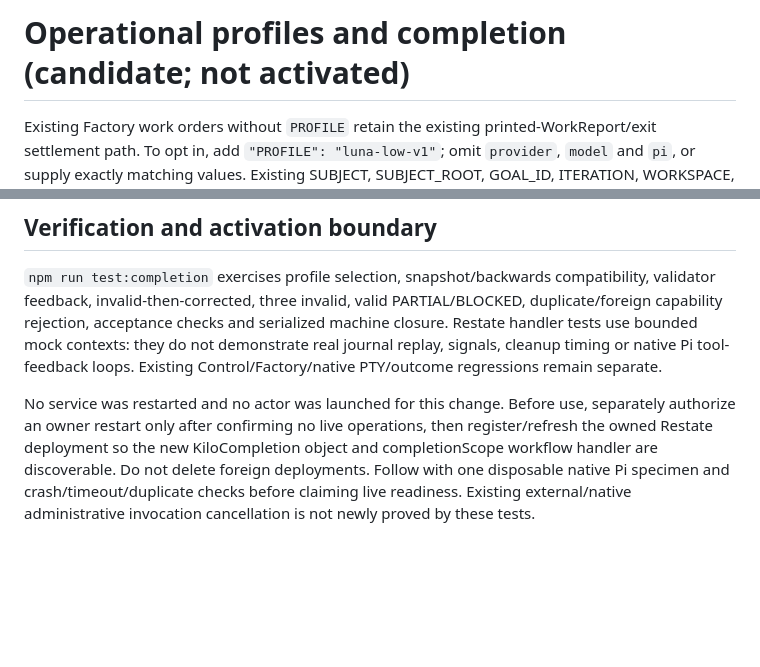
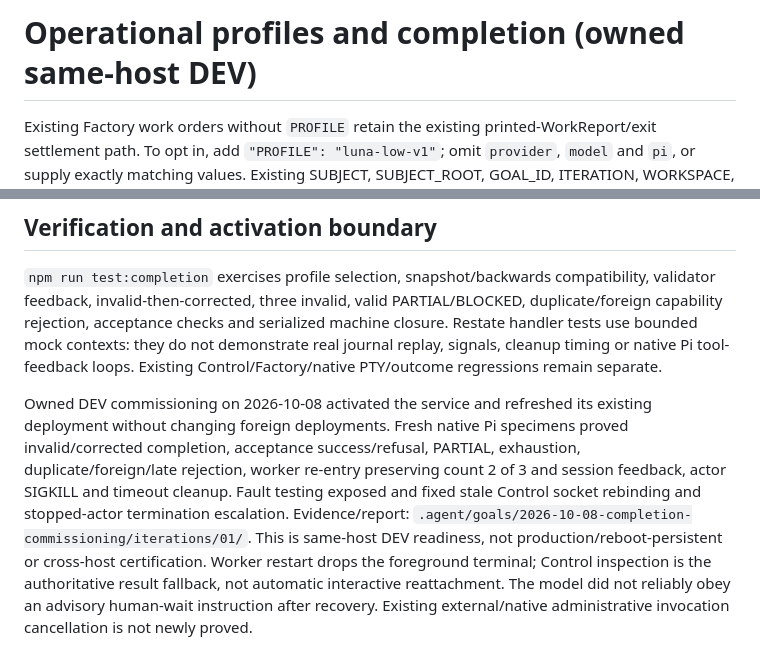
Before and after one commit to Max965/kilo-restate, a Markdown page: operational-node/profiles/README.md, 2 parts joined by grey strips. GitHub-like rendering; blank space fills up the shorter version.

Commit message:
Document physically commissioned same-host completion lifecycle

```diff
--- a/operational-node/profiles/README.md
+++ b/operational-node/profiles/README.md
@@ -1,4 +1,4 @@
-# Operational profiles and completion (candidate; not activated)
+# Operational profiles and completion (owned same-host DEV)
 
 Existing Factory work orders without `PROFILE` retain the existing printed-WorkReport/exit settlement path. To opt in, add `"PROFILE": "luna-low-v1"`; omit `provider`, `model` and `pi`, or supply exactly matching values. Existing SUBJECT, SUBJECT_ROOT, GOAL_ID, ITERATION, WORKSPACE, AUTHORITY, GOAL and WORK remain required. INTERACTIVE_DEBUG still uses `kilo factory --interactive <file>` and a real terminal.
 
@@ -37,4 +37,4 @@ The attached CLI prints the authoritative result for profile operations. `kilo n
 
 `npm run test:completion` exercises profile selection, snapshot/backwards compatibility, validator feedback, invalid-then-corrected, three invalid, valid PARTIAL/BLOCKED, duplicate/foreign capability rejection, acceptance checks and serialized machine closure. Restate handler tests use bounded mock contexts: they do not demonstrate real journal replay, signals, cleanup timing or native Pi tool-feedback loops. Existing Control/Factory/native PTY/outcome regressions remain separate.
 
-No service was restarted and no actor was launched for this change. Before use, separately authorize an owner restart only after confirming no live operations, then register/refresh the owned Restate deployment so the new KiloCompletion object and completionScope workflow handler are discoverable. Do not delete foreign deployments. Follow with one disposable native Pi specimen and crash/timeout/duplicate checks before claiming live readiness. Existing external/native administrative invocation cancellation is not newly proved by these tests.
+Owned DEV commissioning on 2026-10-08 activated the service and refreshed its existing deployment without changing foreign deployments. Fresh native Pi specimens proved invalid/corrected completion, acceptance success/refusal, PARTIAL, exhaustion, duplicate/foreign/late rejection, worker re-entry preserving count 2 of 3 and session feedback, actor SIGKILL and timeout cleanup. Fault testing exposed and fixed stale Control socket rebinding and stopped-actor termination escalation. Evidence/report: `.agent/goals/2026-10-08-completion-commissioning/iterations/01/`. This is same-host DEV readiness, not production/reboot-persistent or cross-host certification. Worker restart drops the foreground terminal; Control inspection is the authoritative result fallback, not automatic interactive reattachment. The model did not reliably obey an advisory human-wait instruction after recovery. Existing external/native administrative invocation cancellation is not newly proved.
```
